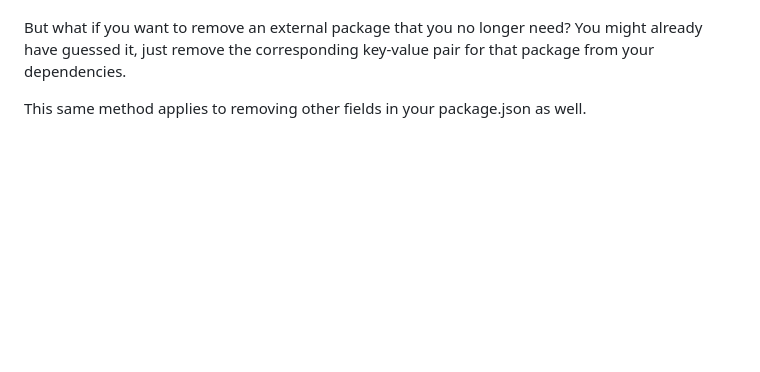
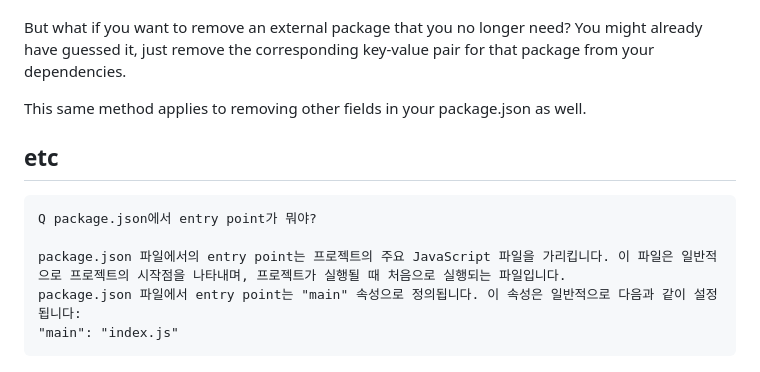
Before and after one commit to ArtisticH/Back-End-Development-and-APIs, a Markdown page: Managing Packages with NPM.md, the part around the change. Rendered like a GitHub page; blank space fills up the shorter version.

````diff
--- a/Managing Packages with NPM.md
+++ b/Managing Packages with NPM.md
@@ -159,3 +159,12 @@ You have now tested a few ways you can manage dependencies of your project by us
 But what if you want to remove an external package that you no longer need? You might already have guessed it, just remove the corresponding key-value pair for that package from your dependencies.
 
 This same method applies to removing other fields in your package.json as well.
+
+## etc
+```
+Q package.json에서 entry point가 뭐야?
+
+package.json 파일에서의 entry point는 프로젝트의 주요 JavaScript 파일을 가리킵니다. 이 파일은 일반적으로 프로젝트의 시작점을 나타내며, 프로젝트가 실행될 때 처음으로 실행되는 파일입니다.
+package.json 파일에서 entry point는 "main" 속성으로 정의됩니다. 이 속성은 일반적으로 다음과 같이 설정됩니다:
+"main": "index.js"
+```
````
